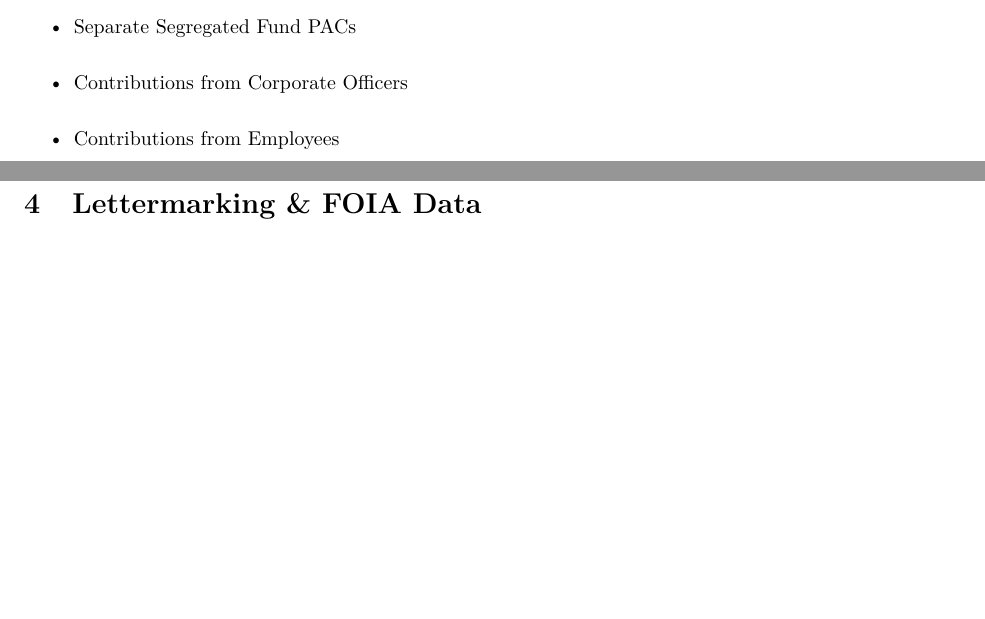
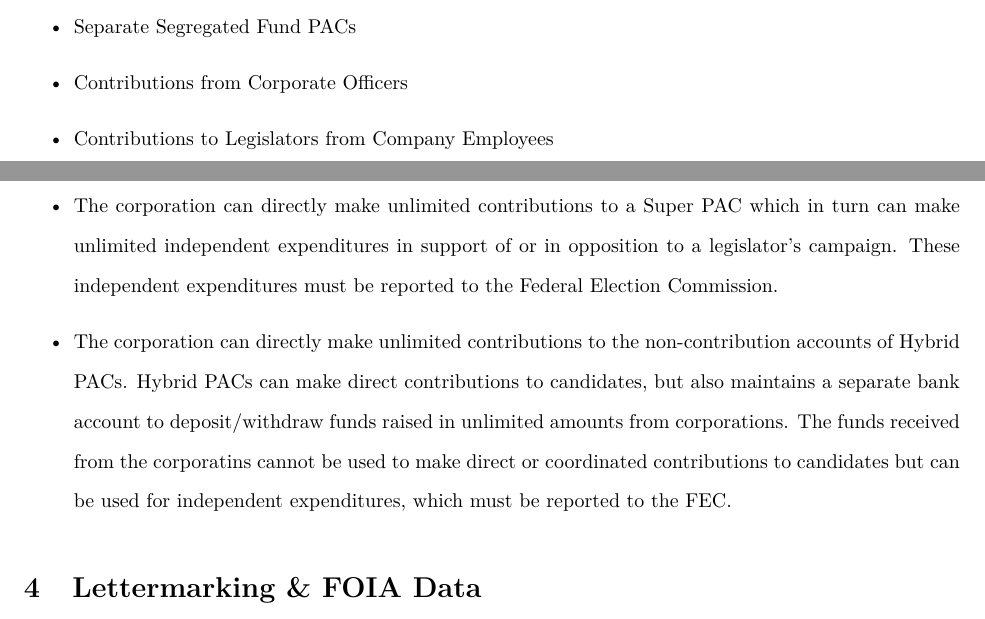
Before and after one commit to judgelord/correspondence, a LaTeX paper (FERC/FERCpaper2019.tex): two parts of pages 2 and 3 of 3, joined at a grey line, cut so that both start at the same text, the shorter picture padded with empty space. Compiled offline with pdfLaTeX.

Commit message:
Expanding how companies can contribute

```diff
--- a/FERC/FERCpaper2019.tex
+++ b/FERC/FERCpaper2019.tex
@@ -59,7 +59,9 @@ See: \url{https://bolderadvocacy.org/wp-content/uploads/2012/10/The_Connection_C
 \item Separate Segregated Funds (i.e. tax exempt 501cs).
 \item Separate Segregated Fund PACs
 \item Contributions from Corporate Officers
-\item Contributions from Employees
+\item Contributions to Legislators from Company Employees
+\item The corporation can directly make unlimited contributions to a Super PAC which in turn can make unlimited independent expenditures in support of or in opposition to a legislator's campaign.  These independent expenditures must be reported to the Federal Election Commission.
+\item The corporation can directly make unlimited contributions to the non-contribution accounts of Hybrid PACs.  Hybrid PACs can make direct contributions to candidates, but also maintains a separate bank account to deposit/withdraw funds raised in unlimited amounts from corporations.  The funds received from the corporatins cannot be used to make direct or coordinated contributions to candidates but can be used for independent expenditures, which must be reported to the FEC.
 \end{itemize}
 \section{Lettermarking \& FOIA Data}
 
```
